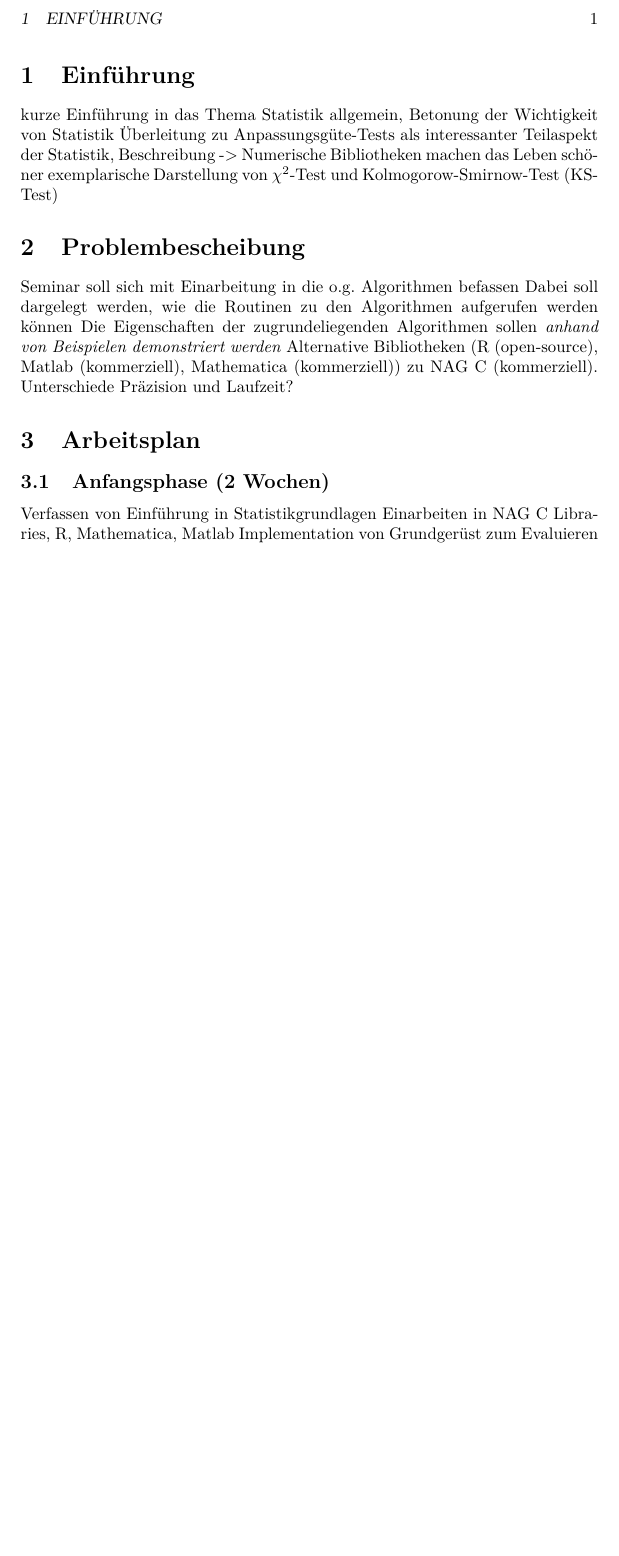
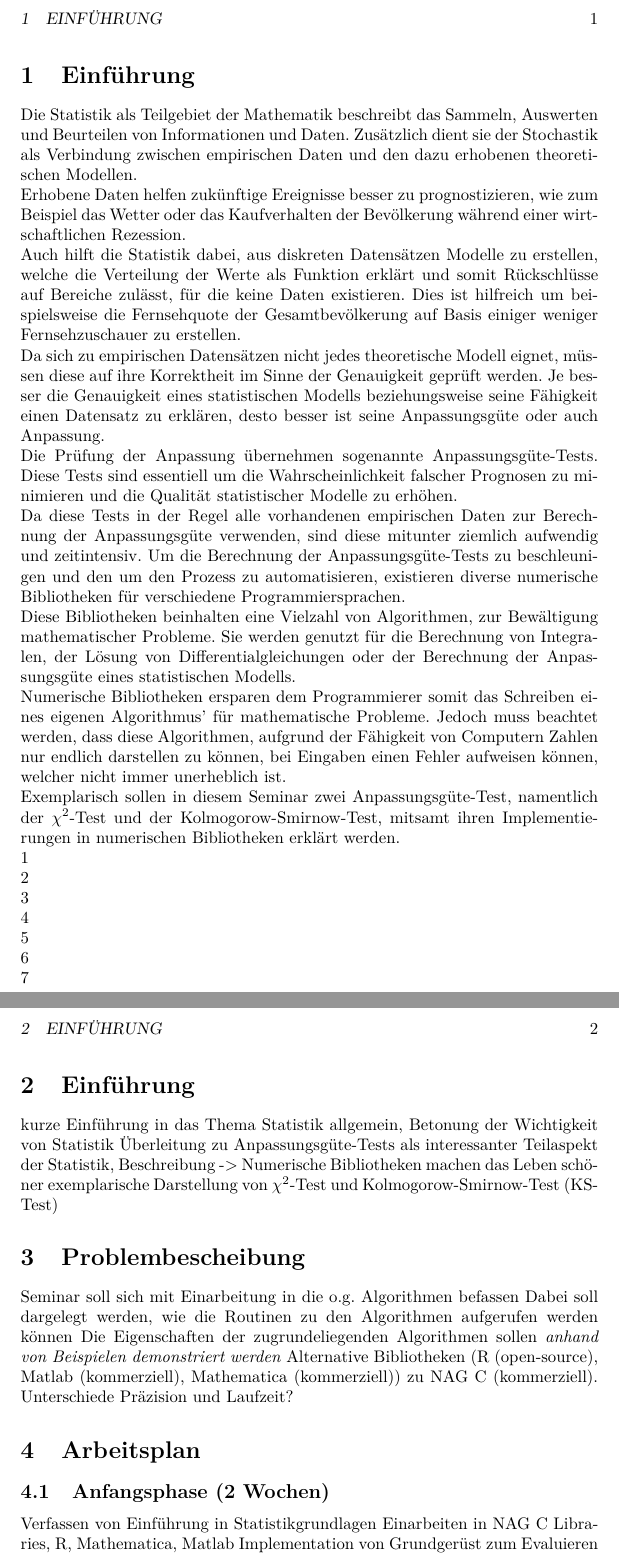
Before and after one commit to muued/seminar-nb, a LaTeX document (ausarbeitung/report.tex): part of page 2 of 2 before the commit and two parts of pages 2 and 3 of 3 after it, the two joined at a grey line, cut so that both start at the same text, the shorter picture padded with empty space. Compiled offline with LaTeX, dvips and Ghostscript.

Commit message:
Einfuehrung hinzugefuegt.
Noch nicht ganz fertig, es fehlen noch 7 Zeilen

```diff
--- a/ausarbeitung/report.tex
+++ b/ausarbeitung/report.tex
@@ -12,6 +12,7 @@
 \usepackage{epsfig,psfrag}
 \usepackage{listings}
 
+\usepackage{epstopdf}
 \newcommand{\refchapter}[1]{Kapitel~\ref{#1}}
 \newcommand{\refsec}[1]{Sektion~\ref{#1}}
 \newcommand{\refeqn}[1]{Gleichung~(\ref{#1})}
@@ -42,7 +43,29 @@ LuFG Informatik 12 (Prof. Dr. rer. nat. Uwe Naumann)}
 \end{titlepage}
 
 \pagestyle{headings}
+\newpage
+%%%----Einführung----%%%
+\section{Einführung}
+Die Statistik als Teilgebiet der Mathematik beschreibt das Sammeln, Auswerten und Beurteilen von Informationen und Daten.
+Zusätzlich dient sie der Stochastik als Verbindung zwischen empirischen Daten und den dazu erhobenen theoretischen Modellen.\\
+Erhobene Daten helfen zukünftige Ereignisse besser zu prognostizieren, wie zum Beispiel das Wetter oder das Kaufverhalten der Bevölkerung während einer wirtschaftlichen Rezession.\\
+Auch hilft die Statistik dabei, aus diskreten Datensätzen Modelle zu erstellen, welche die Verteilung der Werte als Funktion erklärt und somit Rückschlüsse auf Bereiche zulässt, für die keine Daten existieren. Dies ist hilfreich um beispielsweise die Fernsehquote der Gesamtbevölkerung auf Basis einiger weniger Fernsehzuschauer zu erstellen.\\
+Da sich zu empirischen Datensätzen nicht jedes theoretische Modell eignet, müssen diese auf ihre Korrektheit im Sinne der Genauigkeit geprüft werden. Je besser die Genauigkeit eines statistischen Modells beziehungsweise seine Fähigkeit einen Datensatz zu erklären, desto besser ist seine Anpassungsgüte oder auch Anpassung.\\
+Die Prüfung der Anpassung übernehmen sogenannte Anpassungsgüte-Tests. Diese Tests sind essentiell um die Wahrscheinlichkeit falscher Prognosen zu minimieren und die Qualität statistischer Modelle zu erhöhen.\\
+Da diese Tests in der Regel alle vorhandenen empirischen Daten zur Berechnung der Anpassungsgüte verwenden, sind diese mitunter ziemlich aufwendig und zeitintensiv. Um die Berechnung der Anpassungsgüte-Tests zu beschleunigen und den um den Prozess zu automatisieren, existieren diverse numerische Bibliotheken für verschiedene Programmiersprachen.\\
+Diese Bibliotheken beinhalten eine Vielzahl von Algorithmen, zur Bewältigung mathematischer Probleme. Sie werden genutzt für die Berechnung von Integralen, der Lösung von Differentialgleichungen oder der Berechnung der Anpassungsgüte eines statistischen Modells.\\
+Numerische Bibliotheken ersparen dem Programmierer somit das Schreiben eines eigenen Algorithmus' für mathematische Probleme. Jedoch muss beachtet werden, dass diese Algorithmen, aufgrund der Fähigkeit von Computern Zahlen nur endlich darstellen zu können, bei Eingaben einen Fehler aufweisen können, welcher nicht immer unerheblich ist.\\
+Exemplarisch sollen in diesem Seminar zwei Anpassungsgüte-Test, namentlich der $\chi^2$-Test und der Kolmogorow-Smirnow-Test, mitsamt ihren Implementierungen in numerischen Bibliotheken erklärt werden.
+\\1\\
+2\\
+3\\
+4\\
+5\\
+6\\
+7
 
+%%%--------------------------------------
+\newpage
 \section{Einführung}
 kurze Einführung in das Thema Statistik allgemein, Betonung der Wichtigkeit von Statistik
 Überleitung zu Anpassungsgüte-Tests als interessanter Teilaspekt der Statistik, Beschreibung
```
